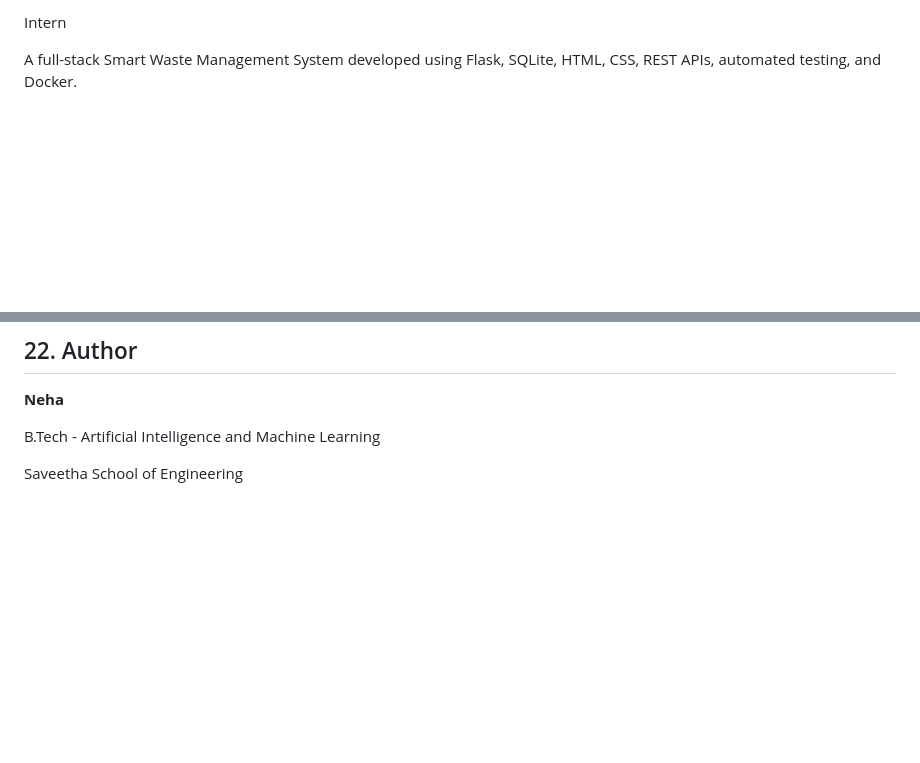
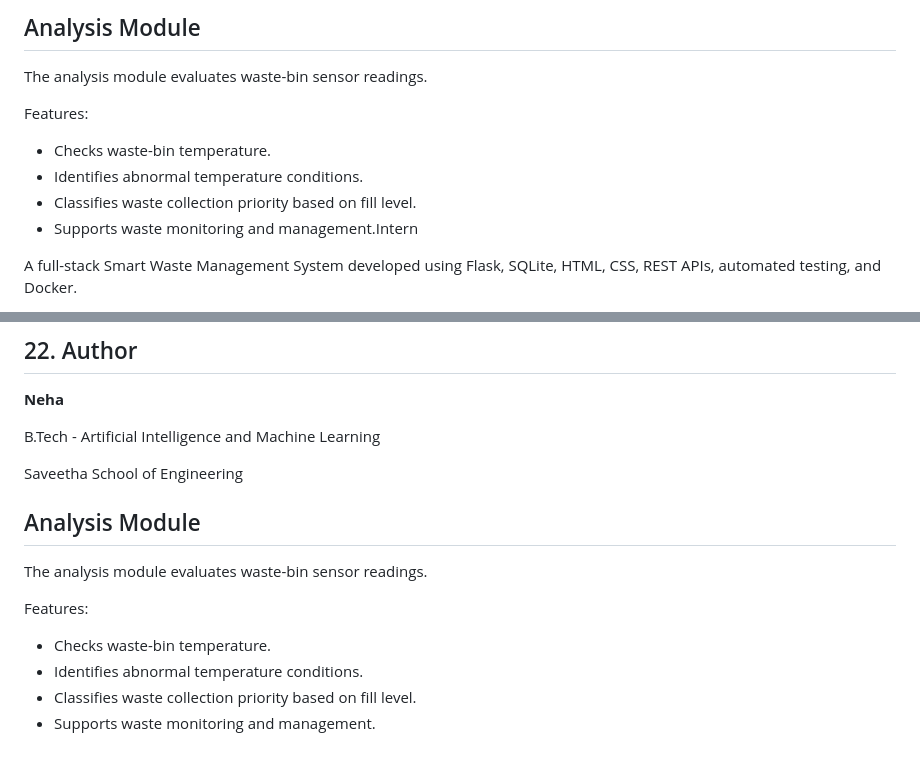
Before and after one commit to nehha06/smart-waste-management, a Markdown page: README.md, 2 parts joined by grey strips. Rendered like a GitHub page; blank space fills up the shorter version.

Commit message:
Document waste analysis module

```diff
--- a/README.md
+++ b/README.md
@@ -1,4 +1,12 @@
-Intern
+## Analysis Module
+
+The analysis module evaluates waste-bin sensor readings.
+
+Features:
+- Checks waste-bin temperature.
+- Identifies abnormal temperature conditions.
+- Classifies waste collection priority based on fill level.
+- Supports waste monitoring and management.Intern
 
 A full-stack Smart Waste Management System developed using Flask, SQLite, HTML, CSS, REST APIs, automated testing, and Docker.
 
@@ -550,3 +558,13 @@ https://github.com/nehha06/smart-waste-management
 B.Tech - Artificial Intelligence and Machine Learning
 
 Saveetha School of Engineering
+
+## Analysis Module
+
+The analysis module evaluates waste-bin sensor readings.
+
+Features:
+- Checks waste-bin temperature.
+- Identifies abnormal temperature conditions.
+- Classifies waste collection priority based on fill level.
+- Supports waste monitoring and management.
```
